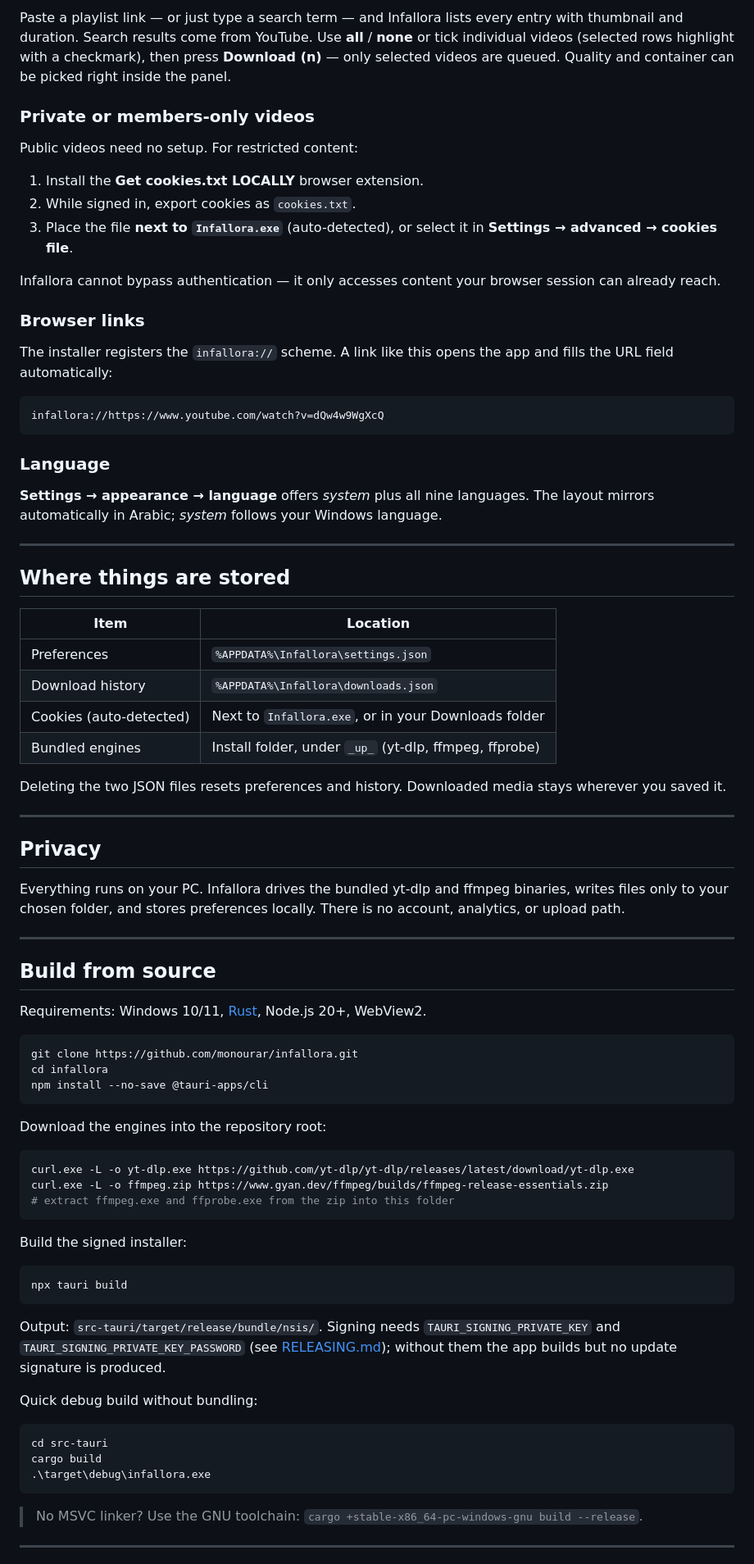
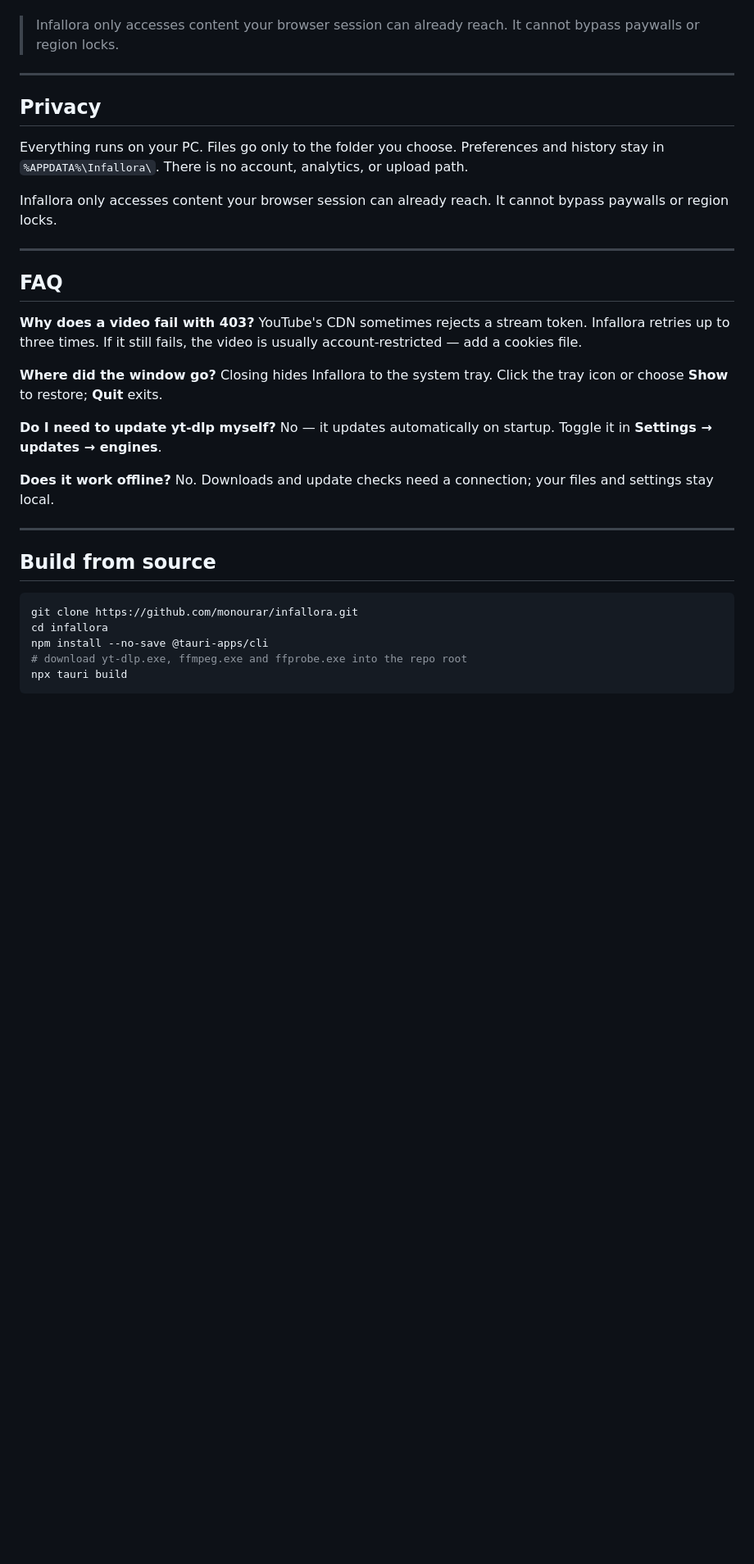
Before and after one commit to monourar/infallora, a Markdown page: README.md, the part around one of its changes. Shown at 82% size. Drawn GitHub-style; blank space fills up the shorter version.

````diff
--- a/README.md
+++ b/README.md
@@ -116,85 +71,39 @@ Use **Browse formats** for per-format details before downloading.
 
-Paste a playlist link — or just type a search term — and Infallora lists every entry with thumbnail and duration. Search results come from YouTube. Use **all** / **none** or tick individual videos (selected rows highlight with a checkmark), then press **Download (n)** — only selected videos are queued. Quality and container can be picked right inside the panel.
-
-### Private or members-only videos
-
-Public videos need no setup. For restricted content:
-
-1. Install the **Get cookies.txt LOCALLY** browser extension.
-2. While signed in, export cookies as `cookies.txt`.
-3. Place the file **next to `Infallora.exe`** (auto-detected), or select it in **Settings → advanced → cookies file**.
-
-Infallora cannot bypass authentication — it only accesses content your browser session can already reach.
-
-### Browser links
-
-The installer registers the `infallora://` scheme. A link like this opens the app and fills the URL field automatically:
-
-```
-infallora://https://www.youtube.com/watch?v=dQw4w9WgXcQ
-```
-
-### Language
-
-**Settings → appearance → language** offers *system* plus all nine languages. The layout mirrors automatically in Arabic; *system* follows your Windows language.
-
----
-
-## Where things are stored
-
-| Item | Location |
-|---|---|
-| Preferences | `%APPDATA%\Infallora\settings.json` |
-| Download history | `%APPDATA%\Infallora\downloads.json` |
-| Cookies (auto-detected) | Next to `Infallora.exe`, or in your Downloads folder |
-| Bundled engines | Install folder, under `_up_` (yt-dlp, ffmpeg, ffprobe) |
-
-Deleting the two JSON files resets preferences and history. Downloaded media stays wherever you saved it.
+> Infallora only accesses content your browser session can already reach. It cannot bypass paywalls or region locks.
 
 ---
 
 ## Privacy
 
-Everything runs on your PC. Infallora drives the bundled yt-dlp and ffmpeg binaries, writes files only to your chosen folder, and stores preferences locally. There is no account, analytics, or upload path.
+Everything runs on your PC. Files go only to the folder you choose. Preferences and history stay in `%APPDATA%\Infallora\`. There is no account, analytics, or upload path.
+
+Infallora only accesses content your browser session can already reach. It cannot bypass paywalls or region locks.
+
+---
+
+## FAQ
+
+**Why does a video fail with 403?**
+YouTube's CDN sometimes rejects a stream token. Infallora retries up to three times. If it still fails, the video is usually account-restricted — add a cookies file.
+
+**Where did the window go?**
+Closing hides Infallora to the system tray. Click the tray icon or choose **Show** to restore; **Quit** exits.
+
+**Do I need to update yt-dlp myself?**
+No — it updates automatically on startup. Toggle it in **Settings → updates → engines**.
+
+**Does it work offline?**
+No. Downloads and update checks need a connection; your files and settings stay local.
 
 ---
 
 ## Build from source
 
-Requirements: Windows 10/11, [Rust](https://rustup.rs/), Node.js 20+, WebView2.
-
 ```powershell
 git clone https://github.com/monourar/infallora.git
 cd infallora
 npm install --no-save @tauri-apps/cli
-```
-
-Download the engines into the repository root:
-
-```powershell
-curl.exe -L -o yt-dlp.exe https://github.com/yt-dlp/yt-dlp/releases/latest/download/yt-dlp.exe
-curl.exe -L -o ffmpeg.zip https://www.gyan.dev/ffmpeg/builds/ffmpeg-release-essentials.zip
-# extract ffmpeg.exe and ffprobe.exe from the zip into this folder
-```
-
-Build the signed installer:
-
-```powershell
+# download yt-dlp.exe, ffmpeg.exe and ffprobe.exe into the repo root
 npx tauri build
 ```
 
-Output: `src-tauri/target/release/bundle/nsis/`. Signing needs `TAURI_SIGNING_PRIVATE_KEY` and `TAURI_SIGNING_PRIVATE_KEY_PASSWORD` (see [RELEASING.md](RELEASING.md)); without them the app builds but no update signature is produced.
-
-Quick debug build without bundling:
-
-```powershell
-cd src-tauri
-cargo build
-.\target\debug\infallora.exe
-```
-
-> No MSVC linker? Use the GNU toolchain:
-> `cargo +stable-x86_64-pc-windows-gnu build --release`.
-
----
-
````
Also changed, not shown: other parts of README.md (+29 -125 lines), docs/main.png, docs/settings-flag0.png (added), docs/settings-flag2.png (added), docs/settings.png.
